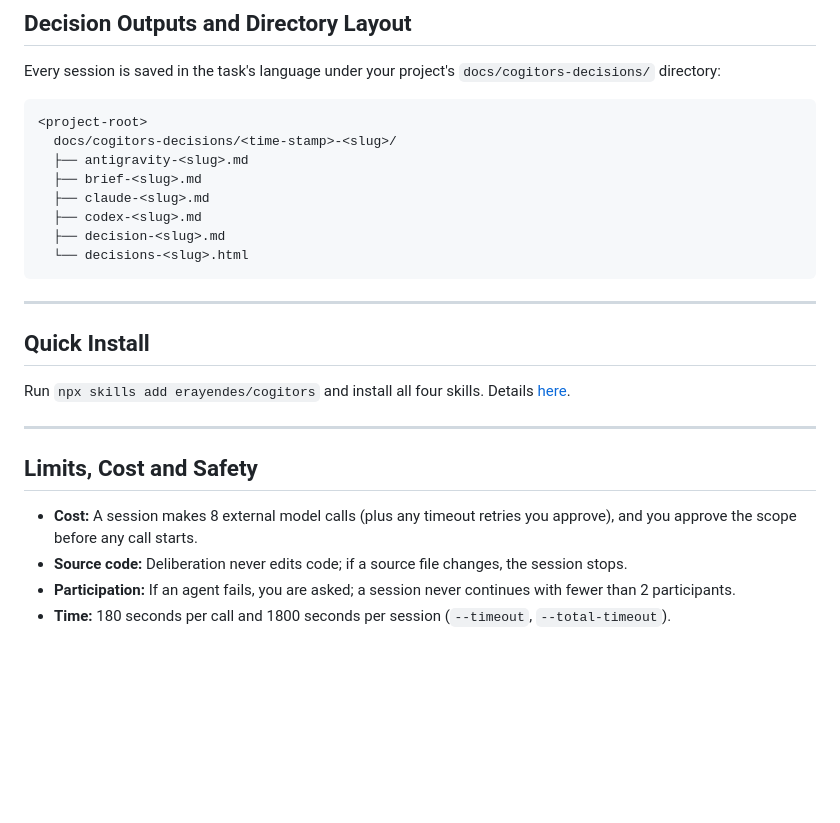
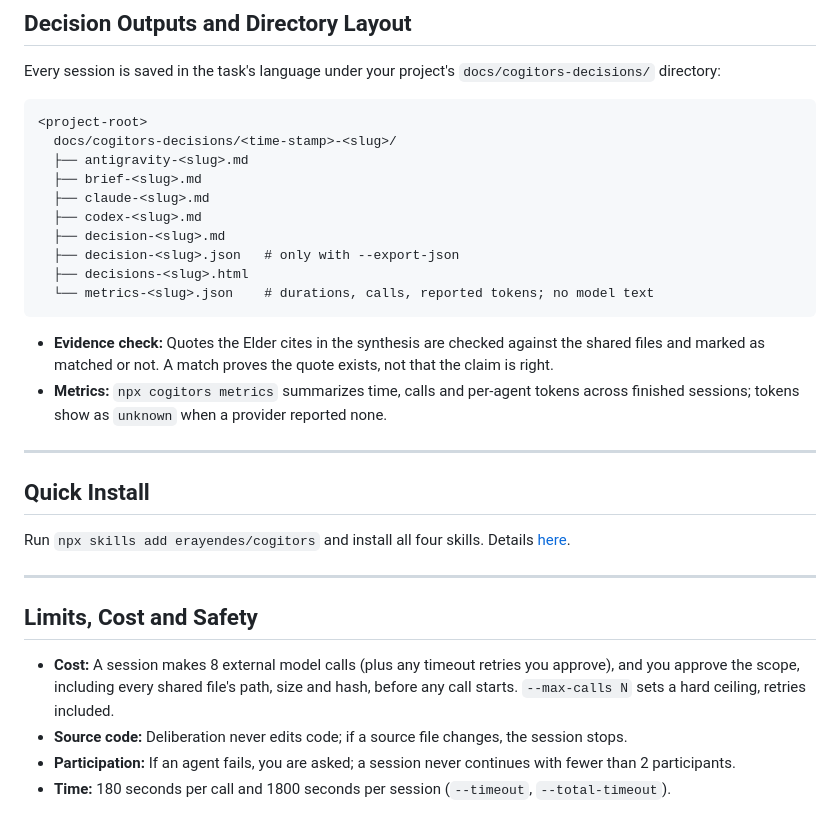
Before and after one commit to erayendes/cogitors, a Markdown page: README.md, the part around the change. Drawn GitHub-style; blank space fills up the shorter version.

````diff
--- a/README.md
+++ b/README.md
@@ -115,8 +115,13 @@ Every session is saved in the task's language under your project's `docs/cogitor
   ├── claude-<slug>.md
   ├── codex-<slug>.md
   ├── decision-<slug>.md
-  └── decisions-<slug>.html
+  ├── decision-<slug>.json   # only with --export-json
+  ├── decisions-<slug>.html
+  └── metrics-<slug>.json    # durations, calls, reported tokens; no model text
 ```
+
+- **Evidence check:** Quotes the Elder cites in the synthesis are checked against the shared files and marked as matched or not. A match proves the quote exists, not that the claim is right.
+- **Metrics:** `npx cogitors metrics` summarizes time, calls and per-agent tokens across finished sessions; tokens show as `unknown` when a provider reported none.
 
 ---
 
@@ -128,7 +133,7 @@ Run `npx skills add erayendes/cogitors` and install all four skills. Details [he
 
 ## Limits, Cost and Safety
 
-- **Cost:** A session makes 8 external model calls (plus any timeout retries you approve), and you approve the scope before any call starts.
+- **Cost:** A session makes 8 external model calls (plus any timeout retries you approve), and you approve the scope, including every shared file's path, size and hash, before any call starts. `--max-calls N` sets a hard ceiling, retries included.
 - **Source code:** Deliberation never edits code; if a source file changes, the session stops.
 - **Participation:** If an agent fails, you are asked; a session never continues with fewer than 2 participants.
 - **Time:** 180 seconds per call and 1800 seconds per session (`--timeout`, `--total-timeout`).
````
Also changed, not shown: docs/README.tr.md (+7 -2 lines).
